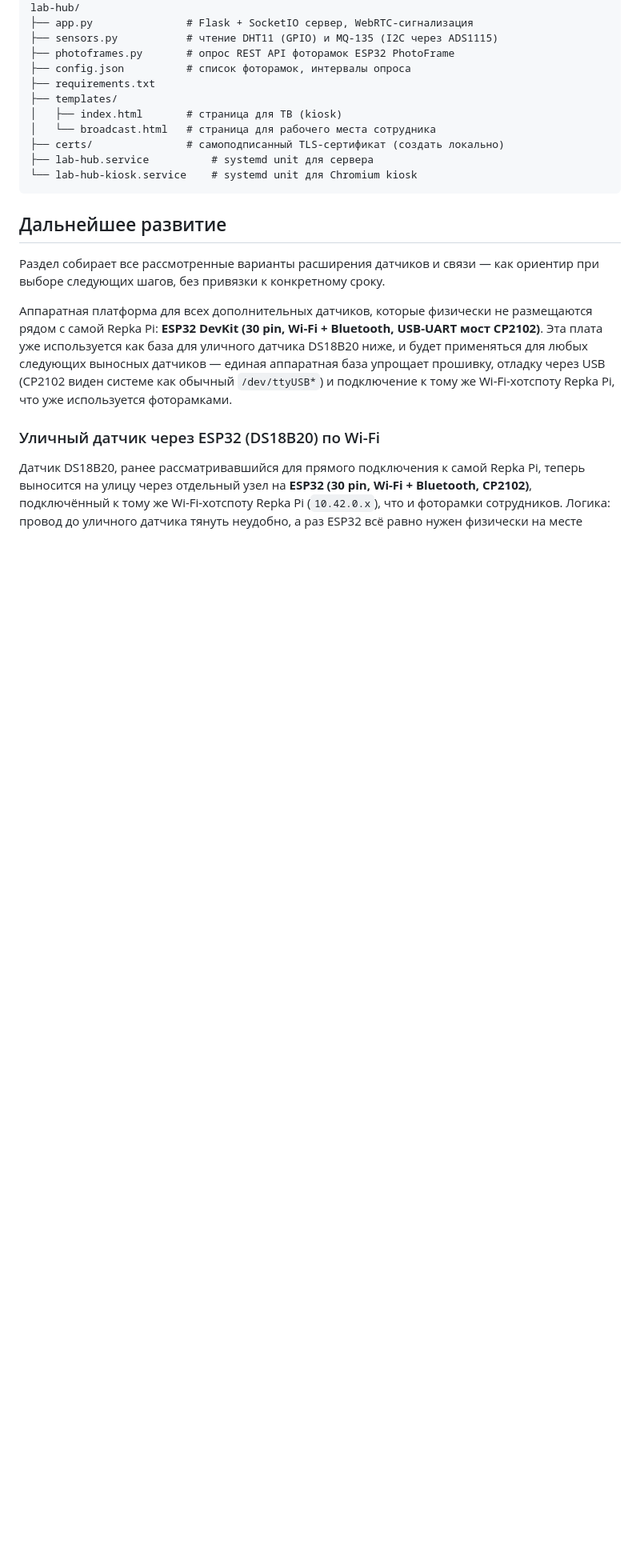
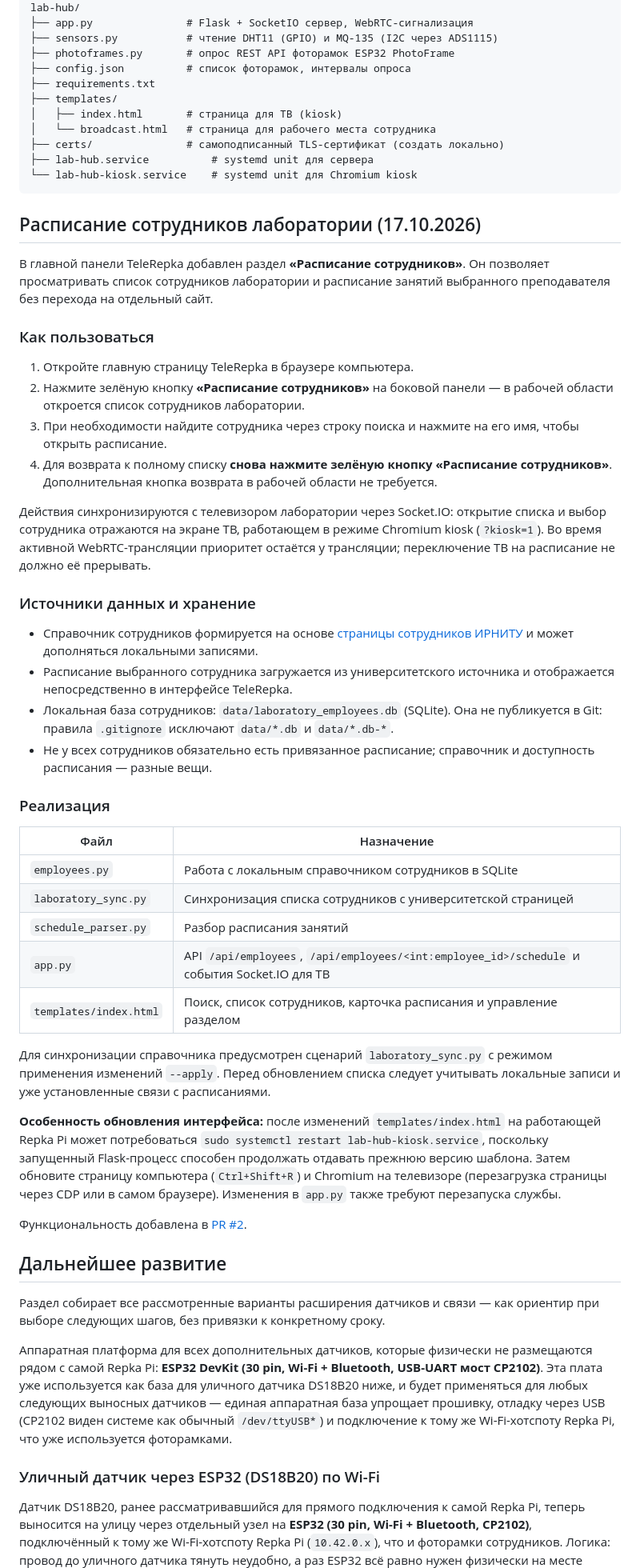
Before and after one commit to AlekseyAnoshko/TeleRepka, a Markdown page: README.md, the part around the change. Shown at 80% size. Rendered like a GitHub page; blank space fills up the shorter version.

Commit message:
docs: document employee schedules and TV synchronization

````diff
--- a/README.md
+++ b/README.md
@@ -288,6 +288,42 @@ lab-hub/
 └── lab-hub-kiosk.service    # systemd unit для Chromium kiosk
 ```
 
+## Расписание сотрудников лаборатории (17.10.2026)
+
+В главной панели TeleRepka добавлен раздел **«Расписание сотрудников»**. Он позволяет просматривать список сотрудников лаборатории и расписание занятий выбранного преподавателя без перехода на отдельный сайт.
+
+### Как пользоваться
+
+1. Откройте главную страницу TeleRepka в браузере компьютера.
+2. Нажмите зелёную кнопку **«Расписание сотрудников»** на боковой панели — в рабочей области откроется список сотрудников лаборатории.
+3. При необходимости найдите сотрудника через строку поиска и нажмите на его имя, чтобы открыть расписание.
+4. Для возврата к полному списку **снова нажмите зелёную кнопку «Расписание сотрудников»**. Дополнительная кнопка возврата в рабочей области не требуется.
+
+Действия синхронизируются с телевизором лаборатории через Socket.IO: открытие списка и выбор сотрудника отражаются на экране ТВ, работающем в режиме Chromium kiosk (`?kiosk=1`). Во время активной WebRTC-трансляции приоритет остаётся у трансляции; переключение ТВ на расписание не должно её прерывать.
+
+### Источники данных и хранение
+
+- Справочник сотрудников формируется на основе [страницы сотрудников ИРНИТУ](https://www.istu.edu/struktura/setevykh_tekhnologiy/sotrudniki) и может дополняться локальными записями.
+- Расписание выбранного сотрудника загружается из университетского источника и отображается непосредственно в интерфейсе TeleRepka.
+- Локальная база сотрудников: `data/laboratory_employees.db` (SQLite). Она не публикуется в Git: правила `.gitignore` исключают `data/*.db` и `data/*.db-*`.
+- Не у всех сотрудников обязательно есть привязанное расписание; справочник и доступность расписания — разные вещи.
+
+### Реализация
+
+| Файл | Назначение |
+|---|---|
+| `employees.py` | Работа с локальным справочником сотрудников в SQLite |
+| `laboratory_sync.py` | Синхронизация списка сотрудников с университетской страницей |
+| `schedule_parser.py` | Разбор расписания занятий |
+| `app.py` | API `/api/employees`, `/api/employees/<int:employee_id>/schedule` и события Socket.IO для ТВ |
+| `templates/index.html` | Поиск, список сотрудников, карточка расписания и управление разделом |
+
+Для синхронизации справочника предусмотрен сценарий `laboratory_sync.py` с режимом применения изменений `--apply`. Перед обновлением списка следует учитывать локальные записи и уже установленные связи с расписаниями.
+
+**Особенность обновления интерфейса:** после изменений `templates/index.html` на работающей Repka Pi может потребоваться `sudo systemctl restart lab-hub-kiosk.service`, поскольку запущенный Flask-процесс способен продолжать отдавать прежнюю версию шаблона. Затем обновите страницу компьютера (`Ctrl+Shift+R`) и Chromium на телевизоре (перезагрузка страницы через CDP или в самом браузере). Изменения в `app.py` также требуют перезапуска службы.
+
+Функциональность добавлена в [PR #2](https://github.com/AlekseyAnoshko/TeleRepka/pull/2).
+
 ## Дальнейшее развитие
 
 Раздел собирает все рассмотренные варианты расширения датчиков и связи —
````
